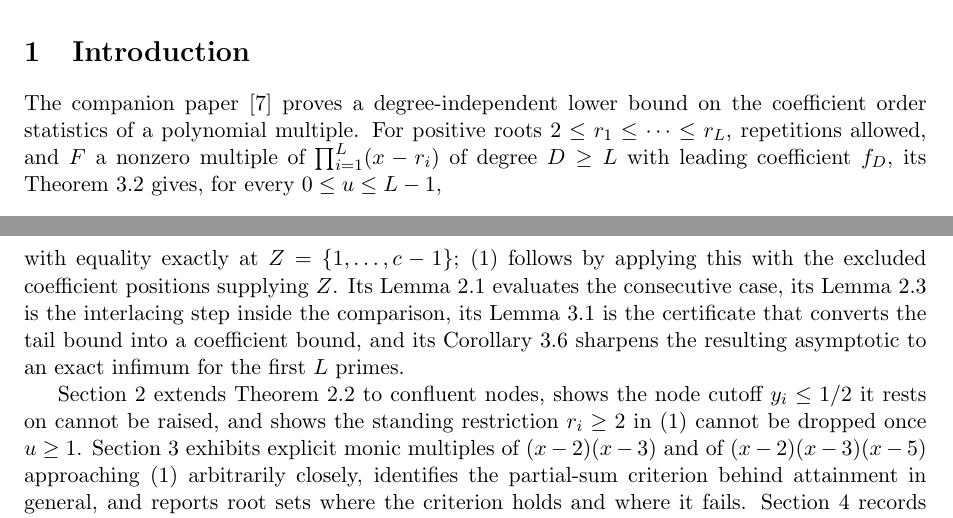
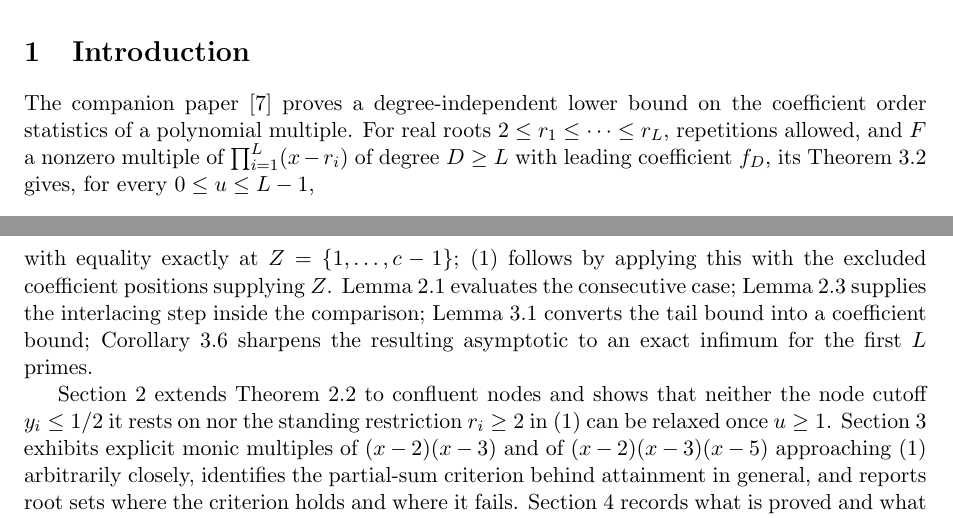
Before and after one commit to bangyen/coefficient-mass, a LaTeX paper (coefficient-mass-attainment.tex): two parts of pages 1 and 2 of 9, joined at a grey line, cut so that both start at the same text. Compiled offline with pdfLaTeX.

Commit message:
coefficient-mass, -attainment: fix duplication in my own added prose
Ran a page-by-page prose review (20 sonnet subagents, one per PDF page,
11+9 pages) checking for verbosity and AI-writing tics. Cross-checked
every finding against the pre-split original file to separate my own
editing artifacts from the source's original authored prose.

Most findings turned out to be the human author's own long-standing
writing style (terse announcing sentences like 'Two limits are worth
stating plainly', 'It is at least a recognizable question') that
predates this session -- the subagents, primed by a prompt saying the
paper was 'recently edited by an AI agent', over-attributed some of the
author's own voice to editing seams. Left those alone; rewriting the
paper's own author is out of scope for a claudish-prose check.

Fixed only what's actually mine:
- Paper 1's closing paragraph re-enumerated the same three attainment
  topics the intro roadmap (which I also added) already previews in
  detail, nearly verbatim. Trimmed to a one-line pointer.
- Paper 2's abstract says 'real roots', my added intro paragraph said
  'positive roots' for the same hypothesis -- picked 'real roots' to
  match both the abstract and the source paper's own convention.
- Paper 2's Background paragraph and roadmap sentence (both new) had a
  repeated-subject 'its X..., its Y...' / 'shows... and shows...' listy
  shape; tightened to a semicolon list and a single 'neither...nor'
  clause.

One unrelated micro-fix kept: a genuine sentence fragment in the
source ('Before the proof, a configuration showing...') got a verb
('here is a configuration'), since it's a grammar fix, not a rewrite
of the author's voice.

Recompiles clean.

```diff
--- a/coefficient-mass-attainment.tex
+++ b/coefficient-mass-attainment.tex
@@ -56,7 +56,7 @@ height; Chebyshev systems; exponential sums.
 
 The companion paper~\cite{coefficient-mass} proves a degree-independent
 lower bound on the coefficient order statistics of a polynomial multiple.
-For positive roots $2\le r_1\le\cdots\le r_L$, repetitions allowed, and $F$ a
+For real roots $2\le r_1\le\cdots\le r_L$, repetitions allowed, and $F$ a
 nonzero multiple of $\prod_{i=1}^L(x-r_i)$ of degree $D\ge L$ with leading
 coefficient $f_D$, its Theorem~3.2 gives, for every $0\le u\le L-1$,
 \begin{equation}\label{eq:order}
@@ -75,16 +75,16 @@ the unique exponential sum $u$ on those nodes with $u_0=1$ and $u_z=0$
   \Tail(u)=\sum_{d\ge1}|u_d|\le\prod_{i=1}^{f+1}\frac{y_i}{1-y_i},
 \]
 with equality exactly at $Z=\{1,\ldots,c-1\}$; \eqref{eq:order} follows by
-applying this with the excluded coefficient positions supplying $Z$.  Its
-Lemma~2.1 evaluates the consecutive case, its Lemma~2.3 is the interlacing
-step inside the comparison, its Lemma~3.1 is the certificate that converts
-the tail bound into a coefficient bound, and its Corollary~3.6 sharpens the
-resulting asymptotic to an exact infimum for the first $L$ primes.
+applying this with the excluded coefficient positions supplying $Z$.
+Lemma~2.1 evaluates the consecutive case; Lemma~2.3 supplies the interlacing
+step inside the comparison; Lemma~3.1 converts the tail bound into a
+coefficient bound; Corollary~3.6 sharpens the resulting asymptotic to an
+exact infimum for the first $L$ primes.
 
-Section~\ref{sec:extend} extends Theorem~2.2 to confluent
-nodes, shows the node cutoff $y_i\le1/2$ it rests on cannot be raised, and
-shows the standing restriction $r_i\ge2$ in \eqref{eq:order} cannot be
-dropped once $u\ge1$.  Section~\ref{sec:attain} exhibits explicit monic
+Section~\ref{sec:extend} extends Theorem~2.2 to confluent nodes and shows
+that neither the node cutoff $y_i\le1/2$ it rests on nor the standing
+restriction $r_i\ge2$ in \eqref{eq:order} can be relaxed once $u\ge1$.
+Section~\ref{sec:attain} exhibits explicit monic
 multiples of $(x-2)(x-3)$ and of $(x-2)(x-3)(x-5)$ approaching
 \eqref{eq:order} arbitrarily closely, identifies the partial-sum criterion
 behind attainment in general, and reports root sets where the criterion
```
Also changed, not shown: coefficient-mass.tex (+3 -6 lines).
